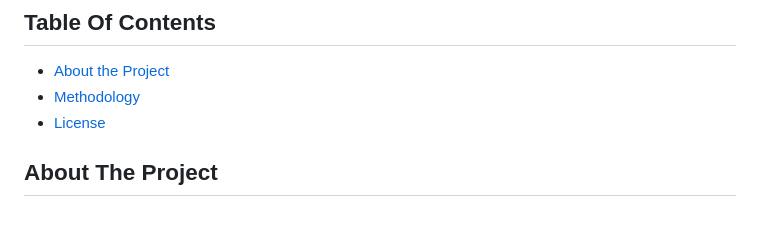
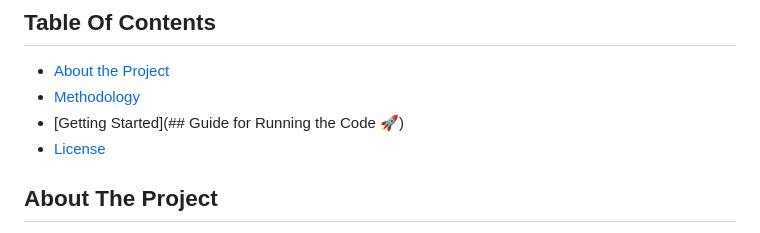
Before and after one commit to Shivanaik11/PARKEASE, a Markdown page: README.md, the part around the change printed below. Rendered like a GitHub page.

```diff
--- a/README.md
+++ b/README.md
@@ -26,6 +24,7 @@
 ## Table Of Contents
 * [About the Project](#about-the-project)
 * [Methodology](#Methodology)
+* [Getting Started](## Guide for Running the Code 🚀)
 * [License](#license)
 
 ## About The Project
```
Also changed, not shown: other parts of README.md (+0 -2 lines).
